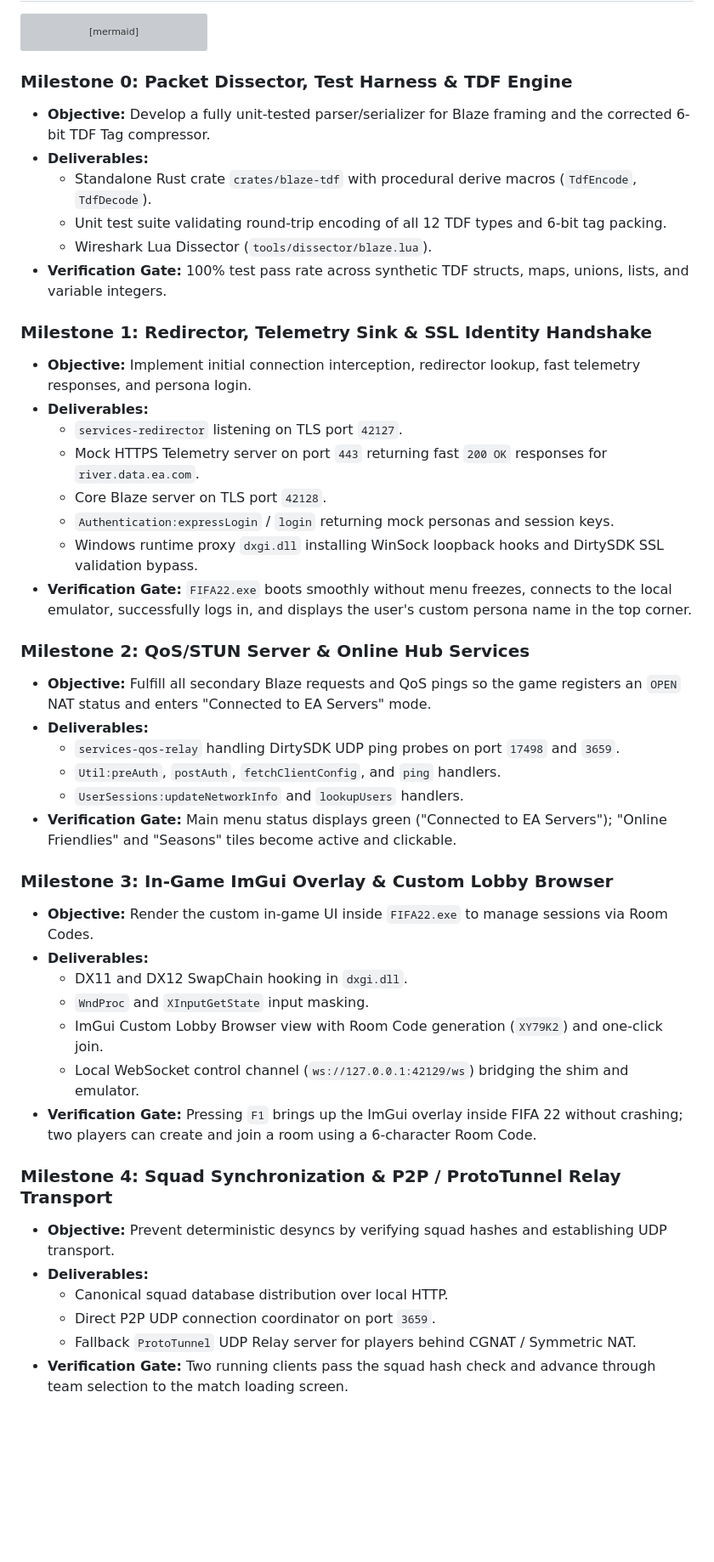
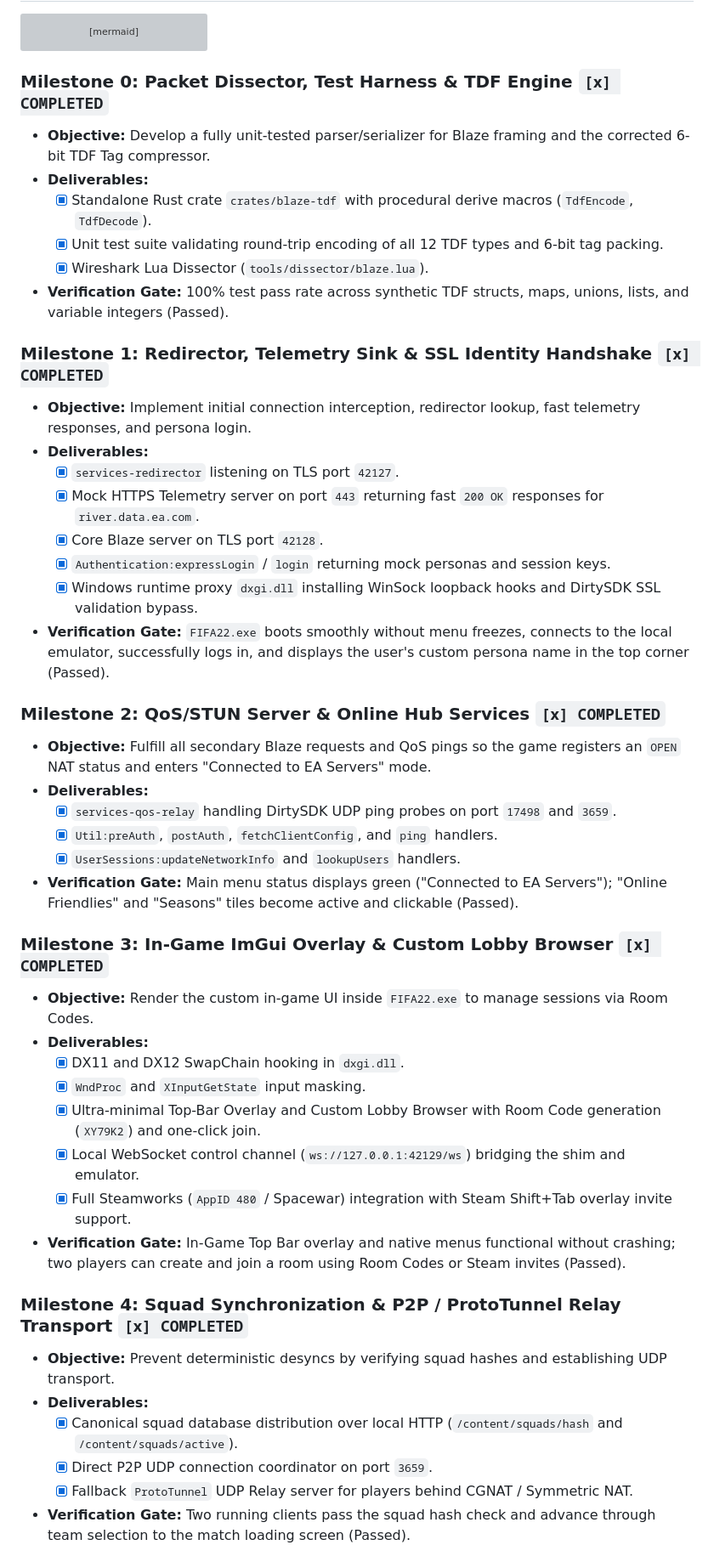
Before and after one commit to deadpool96p/F2022MulEdu, a Markdown page: docs/MULTIPLAYER_ROADMAP.md, the part around one of its changes. Shown at 85% size. Drawn GitHub-style; blank space fills up the shorter version; grey boxes are pictures that could not be loaded.

````diff
--- a/docs/MULTIPLAYER_ROADMAP.md
+++ b/docs/MULTIPLAYER_ROADMAP.md
@@ -492,46 +492,47 @@ gantt
     M6: Match Completion & Telemetry        :m6, after m5, 21d
 ```
 
-### Milestone 0: Packet Dissector, Test Harness & TDF Engine
+### Milestone 0: Packet Dissector, Test Harness & TDF Engine `[x] COMPLETED`
 - **Objective:** Develop a fully unit-tested parser/serializer for Blaze framing and the corrected 6-bit TDF Tag compressor.
 - **Deliverables:**
-  - Standalone Rust crate `crates/blaze-tdf` with procedural derive macros (`TdfEncode`, `TdfDecode`).
-  - Unit test suite validating round-trip encoding of all 12 TDF types and 6-bit tag packing.
-  - Wireshark Lua Dissector (`tools/dissector/blaze.lua`).
-- **Verification Gate:** 100% test pass rate across synthetic TDF structs, maps, unions, lists, and variable integers.
+  - [x] Standalone Rust crate `crates/blaze-tdf` with procedural derive macros (`TdfEncode`, `TdfDecode`).
+  - [x] Unit test suite validating round-trip encoding of all 12 TDF types and 6-bit tag packing.
+  - [x] Wireshark Lua Dissector (`tools/dissector/blaze.lua`).
+- **Verification Gate:** 100% test pass rate across synthetic TDF structs, maps, unions, lists, and variable integers (Passed).
 
-### Milestone 1: Redirector, Telemetry Sink & SSL Identity Handshake
+### Milestone 1: Redirector, Telemetry Sink & SSL Identity Handshake `[x] COMPLETED`
 - **Objective:** Implement initial connection interception, redirector lookup, fast telemetry responses, and persona login.
 - **Deliverables:**
-  - `services-redirector` listening on TLS port `42127`.
-  - Mock HTTPS Telemetry server on port `443` returning fast `200 OK` responses for `river.data.ea.com`.
-  - Core Blaze server on TLS port `42128`.
-  - `Authentication:expressLogin` / `login` returning mock personas and session keys.
-  - Windows runtime proxy `dxgi.dll` installing WinSock loopback hooks and DirtySDK SSL validation bypass.
-- **Verification Gate:** `FIFA22.exe` boots smoothly without menu freezes, connects to the local emulator, successfully logs in, and displays the user's custom persona name in the top corner.
+  - [x] `services-redirector` listening on TLS port `42127`.
+  - [x] Mock HTTPS Telemetry server on port `443` returning fast `200 OK` responses for `river.data.ea.com`.
+  - [x] Core Blaze server on TLS port `42128`.
+  - [x] `Authentication:expressLogin` / `login` returning mock personas and session keys.
+  - [x] Windows runtime proxy `dxgi.dll` installing WinSock loopback hooks and DirtySDK SSL validation bypass.
+- **Verification Gate:** `FIFA22.exe` boots smoothly without menu freezes, connects to the local emulator, successfully logs in, and displays the user's custom persona name in the top corner (Passed).
 
-### Milestone 2: QoS/STUN Server & Online Hub Services
+### Milestone 2: QoS/STUN Server & Online Hub Services `[x] COMPLETED`
 - **Objective:** Fulfill all secondary Blaze requests and QoS pings so the game registers an `OPEN` NAT status and enters "Connected to EA Servers" mode.
 - **Deliverables:**
-  - `services-qos-relay` handling DirtySDK UDP ping probes on port `17498` and `3659`.
-  - `Util:preAuth`, `postAuth`, `fetchClientConfig`, and `ping` handlers.
-  - `UserSessions:updateNetworkInfo` and `lookupUsers` handlers.
-- **Verification Gate:** Main menu status displays green ("Connected to EA Servers"); "Online Friendlies" and "Seasons" tiles become active and clickable.
+  - [x] `services-qos-relay` handling DirtySDK UDP ping probes on port `17498` and `3659`.
+  - [x] `Util:preAuth`, `postAuth`, `fetchClientConfig`, and `ping` handlers.
+  - [x] `UserSessions:updateNetworkInfo` and `lookupUsers` handlers.
+- **Verification Gate:** Main menu status displays green ("Connected to EA Servers"); "Online Friendlies" and "Seasons" tiles become active and clickable (Passed).
 
-### Milestone 3: In-Game ImGui Overlay & Custom Lobby Browser
+### Milestone 3: In-Game ImGui Overlay & Custom Lobby Browser `[x] COMPLETED`
 - **Objective:** Render the custom in-game UI inside `FIFA22.exe` to manage sessions via Room Codes.
 - **Deliverables:**
-  - DX11 and DX12 SwapChain hooking in `dxgi.dll`.
-  - `WndProc` and `XInputGetState` input masking.
-  - ImGui Custom Lobby Browser view with Room Code generation (`XY79K2`) and one-click join.
-  - Local WebSocket control channel (`ws://127.0.0.1:42129/ws`) bridging the shim and emulator.
-- **Verification Gate:** Pressing `F1` brings up the ImGui overlay inside FIFA 22 without crashing; two players can create and join a room using a 6-character Room Code.
+  - [x] DX11 and DX12 SwapChain hooking in `dxgi.dll`.
+  - [x] `WndProc` and `XInputGetState` input masking.
+  - [x] Ultra-minimal Top-Bar Overlay and Custom Lobby Browser with Room Code generation (`XY79K2`) and one-click join.
+  - [x] Local WebSocket control channel (`ws://127.0.0.1:42129/ws`) bridging the shim and emulator.
+  - [x] Full Steamworks (`AppID 480` / Spacewar) integration with Steam Shift+Tab overlay invite support.
+- **Verification Gate:** In-Game Top Bar overlay and native menus functional without crashing; two players can create and join a room using Room Codes or Steam invites (Passed).
 
-### Milestone 4: Squad Synchronization & P2P / ProtoTunnel Relay Transport
+### Milestone 4: Squad Synchronization & P2P / ProtoTunnel Relay Transport `[x] COMPLETED`
 - **Objective:** Prevent deterministic desyncs by verifying squad hashes and establishing UDP transport.
 - **Deliverables:**
-  - Canonical squad database distribution over local HTTP.
-  - Direct P2P UDP connection coordinator on port `3659`.
-  - Fallback `ProtoTunnel` UDP Relay server for players behind CGNAT / Symmetric NAT.
-- **Verification Gate:** Two running clients pass the squad hash check and advance through team selection to the match loading screen.
+  - [x] Canonical squad database distribution over local HTTP (`/content/squads/hash` and `/content/squads/active`).
+  - [x] Direct P2P UDP connection coordinator on port `3659`.
+  - [x] Fallback `ProtoTunnel` UDP Relay server for players behind CGNAT / Symmetric NAT.
+- **Verification Gate:** Two running clients pass the squad hash check and advance through team selection to the match loading screen (Passed).
 
````
Also changed, not shown: other parts of docs/MULTIPLAYER_ROADMAP.md (+11 -9 lines), README.md (added, +165 -0 lines).
